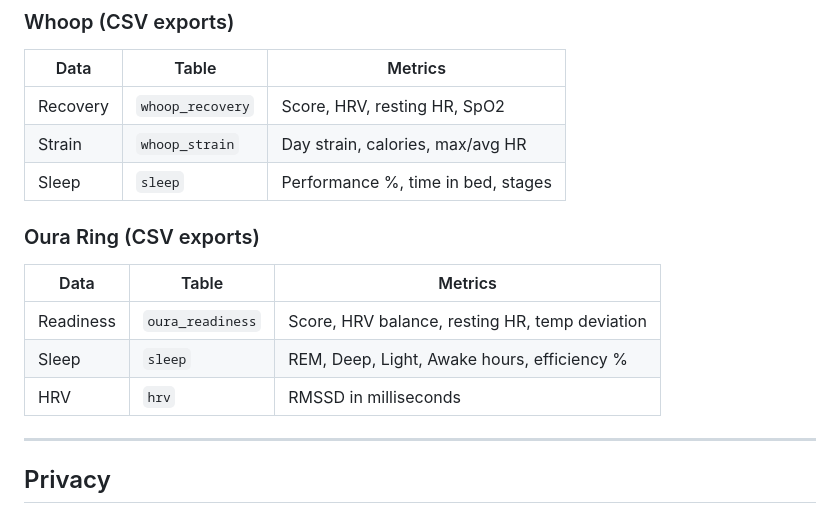
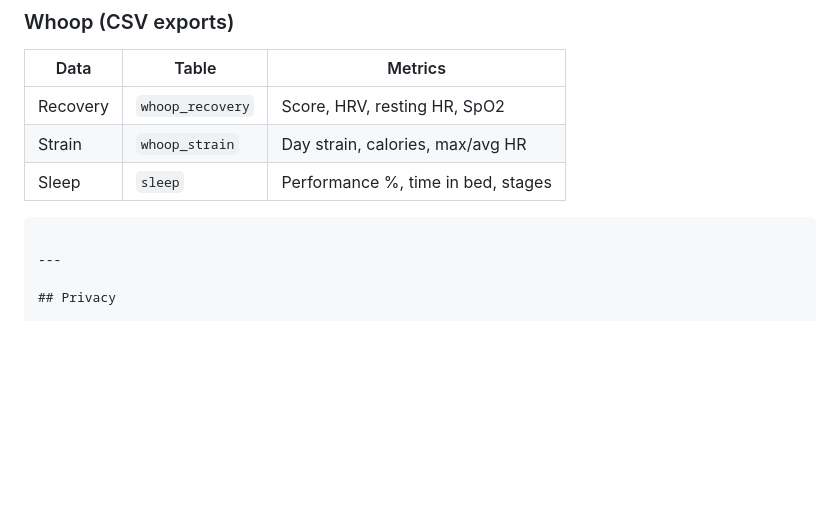
Before and after one commit to sandseb123/Leo_Health, a Markdown page: README.md, the part around one of its changes. Drawn GitHub-style; blank space fills up the shorter version.

````diff
--- a/README.md
+++ b/README.md
@@ -144,12 +127,7 @@ FROM workouts GROUP BY activity ORDER BY sessions DESC;
 | Strain | `whoop_strain` | Day strain, calories, max/avg HR |
 | Sleep | `sleep` | Performance %, time in bed, stages |
 
-### Oura Ring (CSV exports)
-| Data | Table | Metrics |
-|------|-------|---------|
-| Readiness | `oura_readiness` | Score, HRV balance, resting HR, temp deviation |
-| Sleep | `sleep` | REM, Deep, Light, Awake hours, efficiency % |
-| HRV | `hrv` | RMSSD in milliseconds |
+```
 
 ---
 
````
Also changed, not shown: other parts of README.md (+7 -36 lines).
